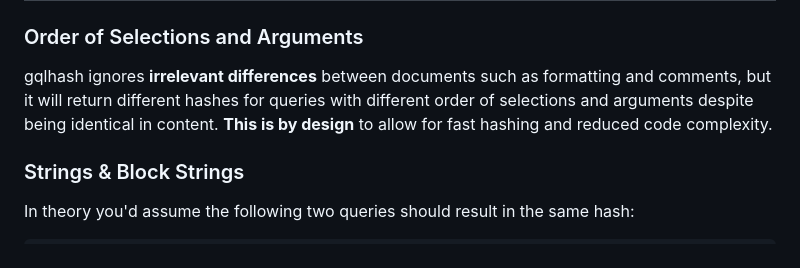
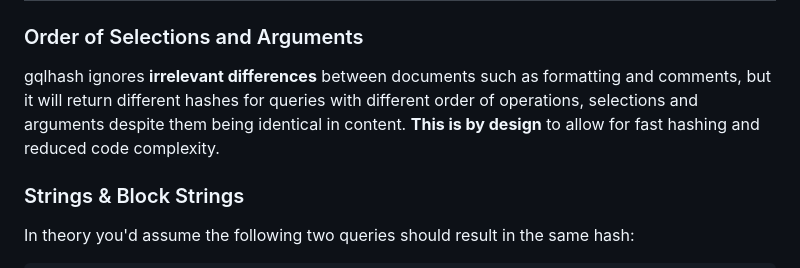
Before and after one commit to romshark/gqlhash, a Markdown page: README.md, the part around the change. GitHub-like rendering.

Commit message:
docs: Improve README

```diff
--- a/README.md
+++ b/README.md
@@ -168,7 +168,7 @@ ok      github.com/romshark/gqlhash     34.615s
 
 gqlhash ignores **irrelevant differences** between documents such as formatting
 and comments, but it will return different hashes for queries with different
-order of selections and arguments despite being identical in content.
+order of operations, selections and arguments despite them being identical in content.
 **This is by design** to allow for fast hashing and reduced code complexity.
 
 ### Strings & Block Strings
```
